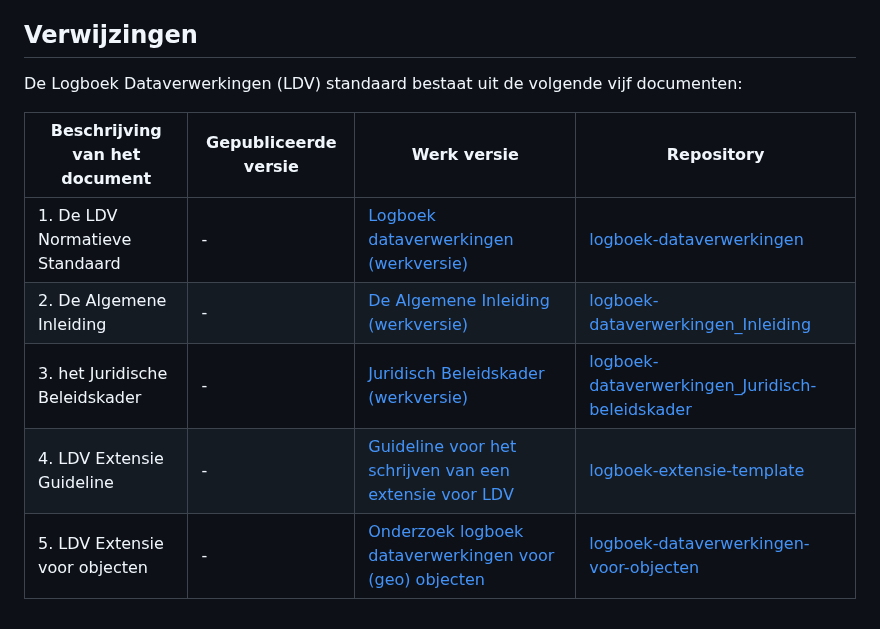
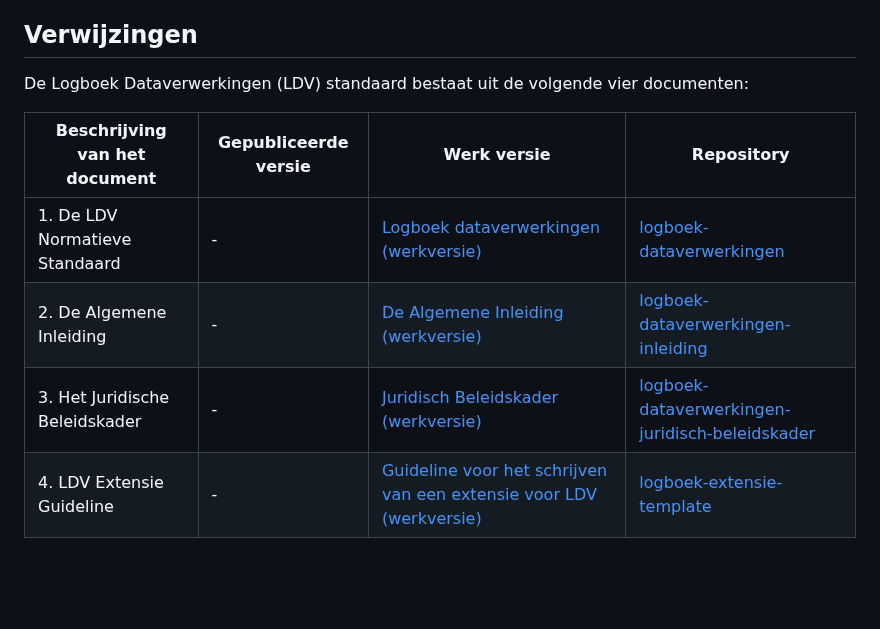
Before and after one commit to Logius-standaarden/logboek-extensie-template, a Markdown page: README.md, the part around the change. Drawn GitHub-style; blank space fills up the shorter version.

Commit message:
Fix links in README (#13)

```diff
--- a/README.md
+++ b/README.md
@@ -24,12 +24,11 @@ De standaard Logboek Dataverwerkingen beschrijft een manier om technisch interop
 
 ## Verwijzingen
 
-De Logboek Dataverwerkingen (LDV) standaard bestaat uit de volgende vijf documenten:
+De Logboek Dataverwerkingen (LDV) standaard bestaat uit de volgende vier documenten:
 
 | Beschrijving van het document           | Gepubliceerde versie                  | Werk versie                             | Repository                                                   |
 | --------------------------------------- | ------------------------------------- | --------------------------------------- | ------------------------------------------------------------ |
 | 1. De LDV Normatieve Standaard | - | [Logboek dataverwerkingen (werkversie)](https://logius-standaarden.github.io/logboek-dataverwerkingen/) | [logboek-dataverwerkingen](https://github.com/Logius-standaarden/logboek-dataverwerkingen) |
-| 2. De Algemene Inleiding | - | [De Algemene Inleiding (werkversie)](https://logius-standaarden.github.io/logboek-dataverwerkingen_Inleiding/)|[logboek-dataverwerkingen_Inleiding](https://github.com/Logius-standaarden/logboek-dataverwerkingen_Inleiding)|
-| 3. het Juridische Beleidskader | - |[Juridisch Beleidskader (werkversie)](https://logius-standaarden.github.io/logboek-dataverwerkingen_Juridisch-beleidskader/)|[logboek-dataverwerkingen_Juridisch-beleidskader](https://github.com/Logius-standaarden/logboek-dataverwerkingen_Juridisch-beleidskader/)|
-| 4. LDV Extensie Guideline | - |[Guideline voor het schrijven van een extensie voor LDV](https://logius-standaarden.github.io/logboek-extensie-template/)|[logboek-extensie-template](https://github.com/Logius-standaarden/logboek-extensie-template)|
-| 5. LDV Extensie voor objecten | - |[Onderzoek logboek dataverwerkingen voor (geo) objecten](https://geonovum.github.io/logboek-dataverwerkingen-voor-objecten/)|[logboek-dataverwerkingen-voor-objecten](https://github.com/geonovum/logboek-dataverwerkingen-voor-objecten/)|
+| 2. De Algemene Inleiding | - | [De Algemene Inleiding (werkversie)](https://logius-standaarden.github.io/logboek-dataverwerkingen-inleiding/)|[logboek-dataverwerkingen-inleiding](https://github.com/Logius-standaarden/logboek-dataverwerkingen-inleiding)|
+| 3. Het Juridische Beleidskader | - |[Juridisch Beleidskader (werkversie)](https://logius-standaarden.github.io/logboek-dataverwerkingen-juridisch-beleidskader/)|[logboek-dataverwerkingen-juridisch-beleidskader](https://github.com/Logius-standaarden/logboek-dataverwerkingen-juridisch-beleidskader/)|
+| 4. LDV Extensie Guideline | - |[Guideline voor het schrijven van een extensie voor LDV (werkversie)](https://logius-standaarden.github.io/logboek-extensie-template/)|[logboek-extensie-template](https://github.com/Logius-standaarden/logboek-extensie-template)|
```
